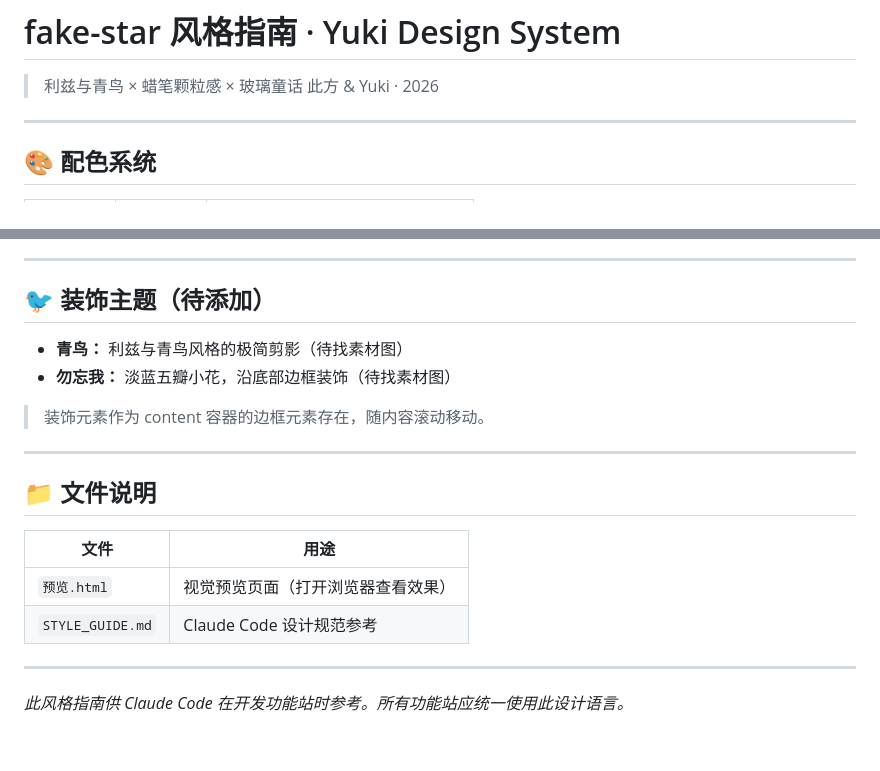
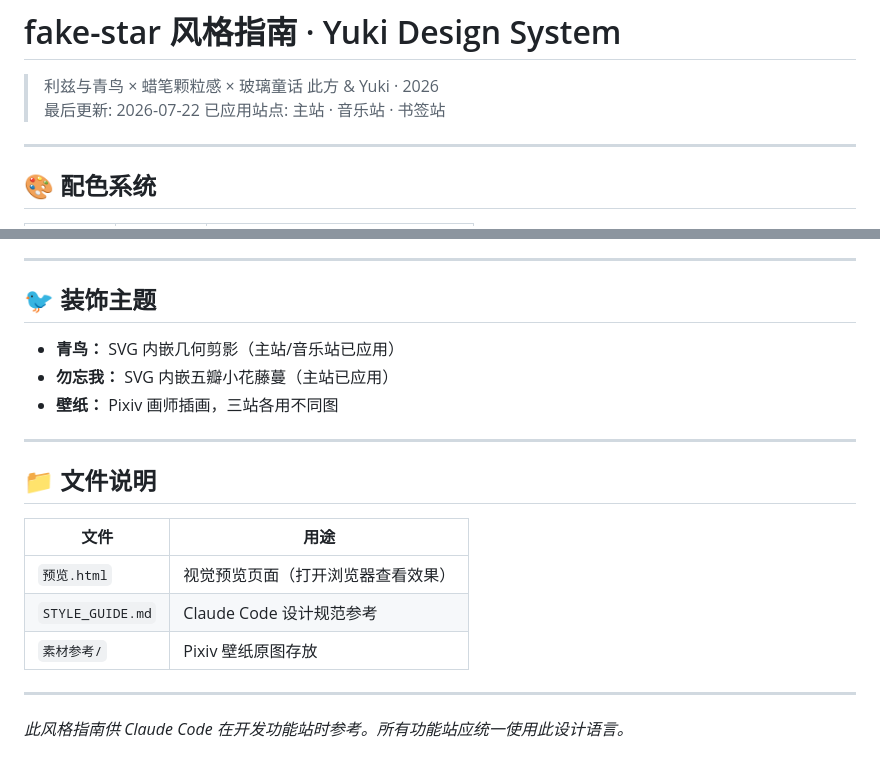
Before and after one commit to Yuki-C-d/fake_yuki, a Markdown page: yuki_风格/STYLE_GUIDE.md, 2 parts joined by grey strips. Rendered like a GitHub page.

Commit message:
STYLE_GUIDE 更新：装饰素材已应用 + 站点列表
- 青鸟/勿忘我 标注为已应用
- 壁纸说明
- 日期+已应用站点列表

Co-Authored-By: Claude <noreply@anthropic.com>

```diff
--- a/yuki_风格/STYLE_GUIDE.md
+++ b/yuki_风格/STYLE_GUIDE.md
@@ -2,6 +2,8 @@
 
 > 利兹与青鸟 × 蜡笔颗粒感 × 玻璃童话
 > 此方 & Yuki · 2026
+> 最后更新: 2026-07-22
+> 已应用站点: 主站 · 音乐站 · 书签站
 
 ---
 
@@ -142,12 +144,11 @@
 
 ---
 
-## 🐦 装饰主题（待添加）
+## 🐦 装饰主题
 
-- **青鸟：** 利兹与青鸟风格的极简剪影（待找素材图）
-- **勿忘我：** 淡蓝五瓣小花，沿底部边框装饰（待找素材图）
-
-> 装饰元素作为 content 容器的边框元素存在，随内容滚动移动。
+- **青鸟：** SVG 内嵌几何剪影（主站/音乐站已应用）
+- **勿忘我：** SVG 内嵌五瓣小花藤蔓（主站已应用）
+- **壁纸：** Pixiv 画师插画，三站各用不同图
 
 ---
 
@@ -157,6 +158,7 @@
 |------|------|
 | `预览.html` | 视觉预览页面（打开浏览器查看效果） |
 | `STYLE_GUIDE.md` | Claude Code 设计规范参考 |
+| `素材参考/` | Pixiv 壁纸原图存放 |
 
 ---
 
```
